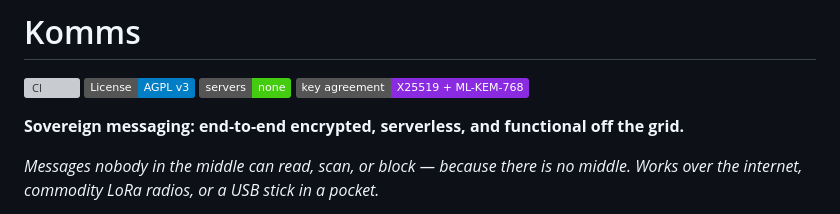
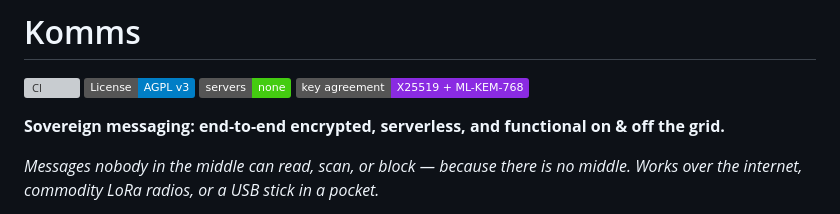
Before and after one commit to AndriGitDev/Komms, a Markdown page: README.md, the part around the change. Rendered like a GitHub page; badges without logos; grey boxes are pictures that could not be loaded.

Commit message:
Revise messaging description for clarity
Updated description to clarify functionality on and off the grid.

```diff
--- a/README.md
+++ b/README.md
@@ -9,7 +9,7 @@
 ![No servers](https://img.shields.io/badge/servers-none-success)
 ![Post-quantum](https://img.shields.io/badge/key_agreement-X25519_%2B_ML--KEM--768-blueviolet)
 
-**Sovereign messaging: end-to-end encrypted, serverless, and functional off the grid.**
+**Sovereign messaging: end-to-end encrypted, serverless, and functional on & off the grid.**
 
 *Messages nobody in the middle can read, scan, or block — because there is no middle.
 Works over the internet, commodity LoRa radios, or a USB stick in a pocket.*
```
